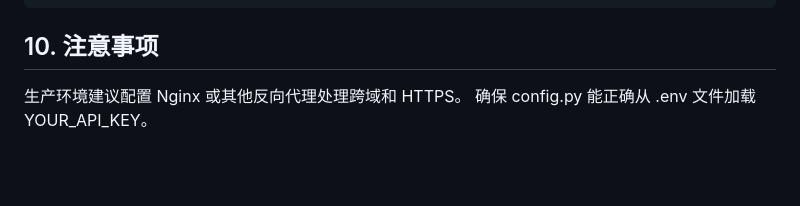
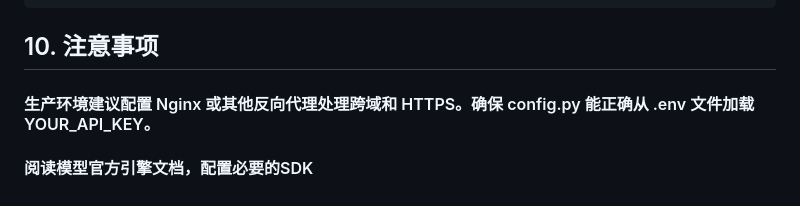
Before and after one commit to tiangyn7/ML-Ai-Chat, a Markdown page: README.md, the part around the change. GitHub-like rendering; blank space fills up the shorter version.

````diff
--- a/README.md
+++ b/README.md
@@ -190,5 +190,5 @@ JSON
 }
 ```
 ## 10. 注意事项
-生产环境建议配置 Nginx 或其他反向代理处理跨域和 HTTPS。
-确保 config.py 能正确从 .env 文件加载 YOUR_API_KEY。
+#### 生产环境建议配置 Nginx 或其他反向代理处理跨域和 HTTPS。确保 config.py 能正确从 .env 文件加载 YOUR_API_KEY。
+#### 阅读模型官方引擎文档，配置必要的SDK
````
